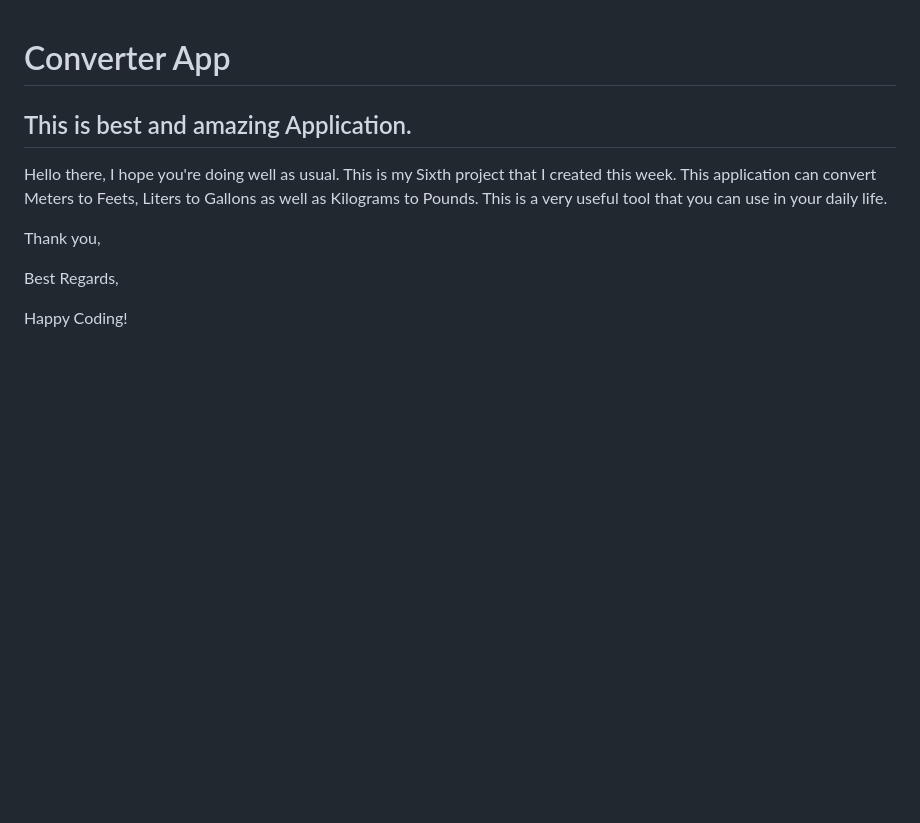
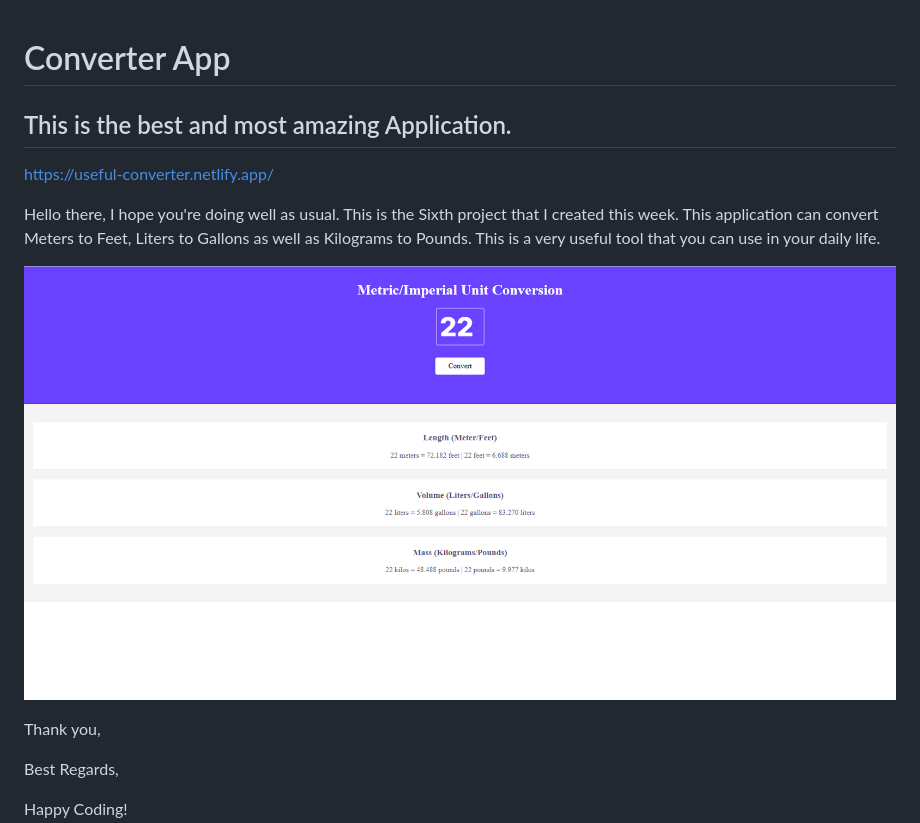
Before and after one commit to MastooraTurkmen/Converter, a Markdown page: README.md, the part around the change. Rendered like a GitHub page; pictures changed too: Screenshot.png (added); blank space fills up the shorter version.

```diff
--- a/README.md
+++ b/README.md
@@ -1,16 +1,15 @@
 # Converter App
-## This is best and amazing Application.
 
+## This is the best and most amazing Application.
 
+https://useful-converter.netlify.app/
 
 Hello there,
-I hope you're doing well as usual. This is my Sixth project that I created this week.
-This application can convert Meters to Feets, Liters to Gallons as well as Kilograms to Pounds.
+I hope you're doing well as usual. This is the Sixth project that I created this week.
+This application can convert Meters to Feet, Liters to Gallons as well as Kilograms to Pounds.
 This is a very useful tool that you can use in your daily life.
 
-
-
-
+![Alt text](Screenshot.png)
 
 Thank you,
 
```
